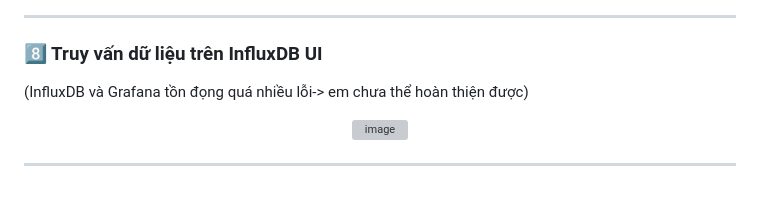
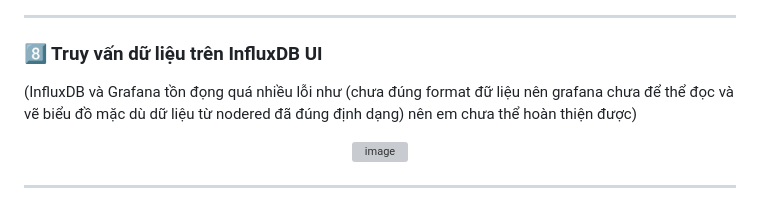
Before and after one commit to lanmo29/baitap3, a Markdown page: README.md, the part around the change. Drawn GitHub-style; grey boxes are pictures that could not be loaded.

```diff
--- a/README.md
+++ b/README.md
@@ -86,7 +86,7 @@ Hoàn thiện phiên bản **tối ưu hơn** cho hệ thống.
 ---
 
 ### 8️⃣ Truy vấn dữ liệu trên InfluxDB UI
-(InfluxDB và Grafana tồn đọng quá nhiều lỗi-> em chưa thể hoàn thiện được)
+(InfluxDB và Grafana tồn đọng quá nhiều lỗi như (chưa đúng format đữ liệu nên grafana chưa để thể đọc và vẽ biểu đồ mặc dù dữ liệu từ nodered đã đúng định dạng) nên em chưa thể hoàn thiện được)
 <p align="center">
 <img width="1920" height="1080" alt="image" src="https://github.com/user-attachments/assets/749e9f56-ff1c-48d6-8dfa-bfef9e6cce04" />
 </p>
```
